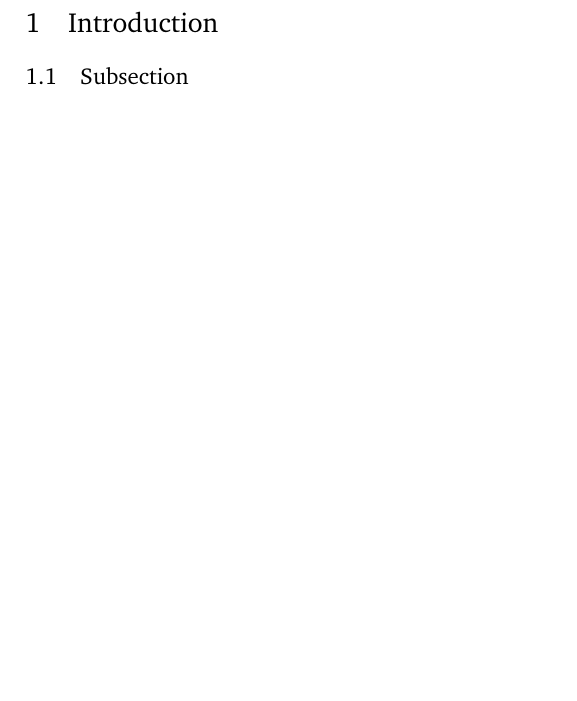
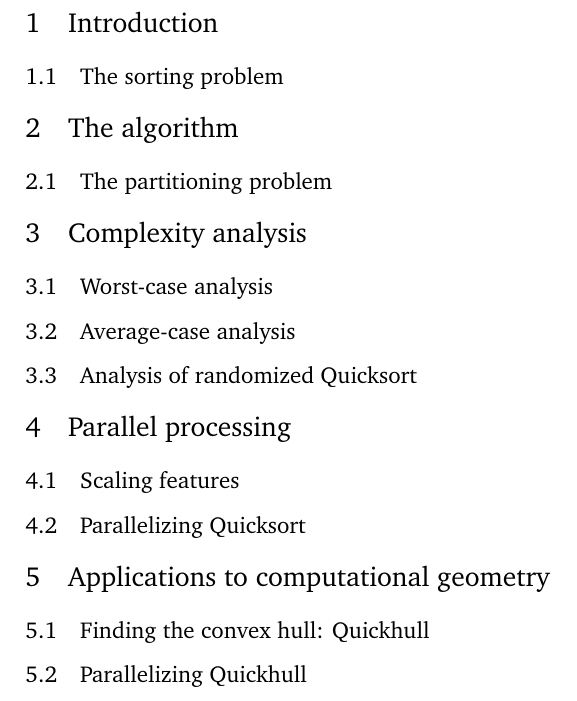
Before and after one commit to k33rs/eca_quicksort, a LaTeX document (report/project_report.tex): part of page 2 of 3, cut so that both start at the same text, the shorter picture padded with empty space. Compiled offline with pdfLaTeX.

Commit message:
report structure

```diff
--- a/report/project_report.tex
+++ b/report/project_report.tex
@@ -21,13 +21,24 @@ A short abstract summarising what your project is about and the main results you
 \begin{document}
 \maketitle
 
-%%%%%%%%%%%%%%%%%%%%%%%%%
 \section{Introduction} \label{introduction}
-%%%%%%%%%%%%%%%%%%%%%%%%%
+\subsection{The sorting problem}
 
-\subsection{Subsection}
+\section{The algorithm}
+\subsection{The partitioning problem}
 
+\section{Complexity analysis}
+\subsection{Worst-case analysis}
+\subsection{Average-case analysis}
+\subsection{Analysis of randomized Quicksort}
 
+\section{Parallel processing}
+\subsection{Scaling features}
+\subsection{Parallelizing Quicksort}
+
+\section{Applications to computational geometry}
+\subsection{Finding the convex hull: Quickhull}
+\subsection{Parallelizing Quickhull}
 
 %%%%%
 \clearpage
```
Also changed, not shown: report/project_report.pdf.
